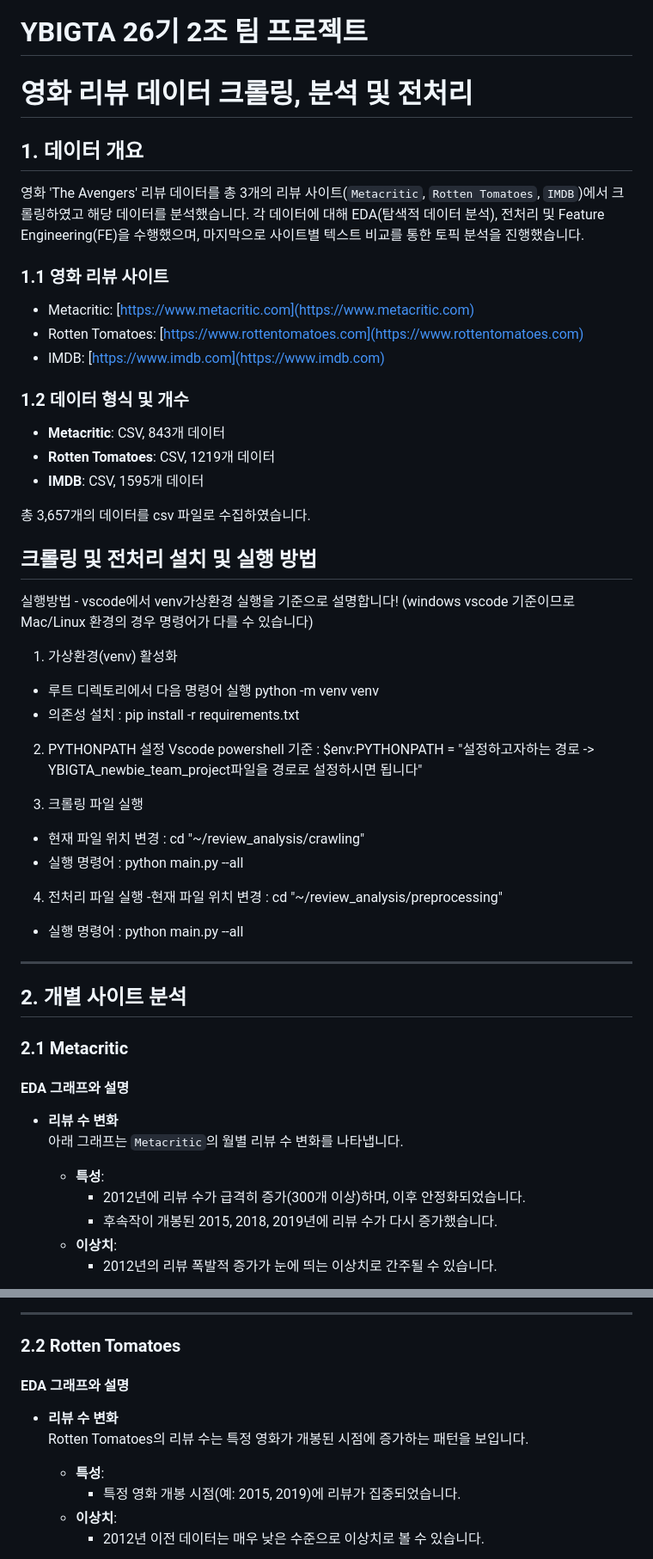
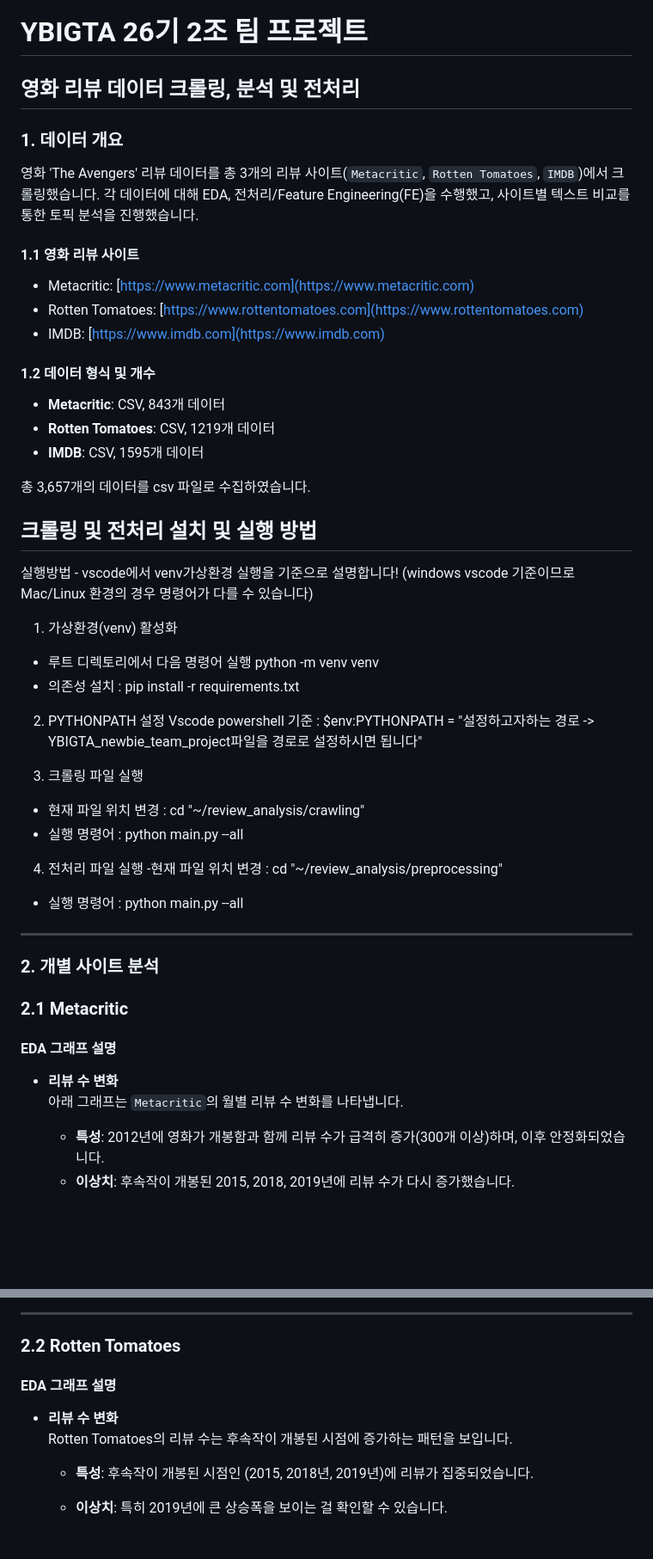
Before and after one commit to quant-jason/YBIGTA_newbie_team_project, a Markdown page: README.md, 2 parts joined by grey strips. Shown: that part at 86% size. Drawn GitHub-style; blank space fills up the shorter version.

Commit message:
docs: EDA, FE anaylsis into README

```diff
--- a/README.md
+++ b/README.md
@@ -1,62 +1,60 @@
 # YBIGTA 26기 2조 팀 프로젝트
 
-# **영화 리뷰 데이터 크롤링, 분석 및 전처리**
+## **영화 리뷰 데이터 크롤링, 분석 및 전처리**
 
-## **1. 데이터 개요**
+### 1. 데이터 개요
 
-영화 'The Avengers' 리뷰 데이터를 총 3개의 리뷰 사이트(`Metacritic`, `Rotten Tomatoes`, `IMDB`)에서 크롤링하였고 해당 데이터를 분석했습니다. 각 데이터에 대해 EDA(탐색적 데이터 분석), 전처리 및 Feature Engineering(FE)을 수행했으며, 마지막으로 사이트별 텍스트 비교를 통한 토픽 분석을 진행했습니다.
+영화 'The Avengers' 리뷰 데이터를 총 3개의 리뷰 사이트(`Metacritic`, `Rotten Tomatoes`, `IMDB`)에서 크롤링했습니다. 각 데이터에 대해 EDA, 전처리/Feature Engineering(FE)을 수행했고, 사이트별 텍스트 비교를 통한 토픽 분석을 진행했습니다.
 
-### **1.1 영화 리뷰 사이트**
+#### 1.1 영화 리뷰 사이트
+
 - Metacritic: [https://www.metacritic.com](https://www.metacritic.com)
 - Rotten Tomatoes: [https://www.rottentomatoes.com](https://www.rottentomatoes.com)
 - IMDB: [https://www.imdb.com](https://www.imdb.com)
 
-### **1.2 데이터 형식 및 개수**
+#### 1.2 데이터 형식 및 개수
+
 - **Metacritic**: CSV, 843개 데이터
 - **Rotten Tomatoes**: CSV, 1219개 데이터
 - **IMDB**: CSV, 1595개 데이터
 
 총 3,657개의 데이터를 csv 파일로 수집하였습니다.
 
-
-
-
-## 크롤링 및 전처리 설치 및 실행 방법
+## **크롤링 및 전처리 설치 및 실행 방법**
 
 실행방법 - vscode에서 venv가상환경 실행을 기준으로 설명합니다!
 (windows vscode 기준이므로 Mac/Linux 환경의 경우 명령어가 다를 수 있습니다)
 
 1. 가상환경(venv) 활성화
+
 - 루트 디렉토리에서 다음 명령어 실행 python -m venv venv
 - 의존성 설치 : pip install -r requirements.txt
 
 2. PYTHONPATH 설정
-Vscode powershell 기준 : $env:PYTHONPATH = "설정하고자하는 경로 -> YBIGTA_newbie_team_project파일을 경로로 설정하시면 됩니다"
+   Vscode powershell 기준 : $env:PYTHONPATH = "설정하고자하는 경로 -> YBIGTA_newbie_team_project파일을 경로로 설정하시면 됩니다"
 
 3. 크롤링 파일 실행
+
 - 현재 파일 위치 변경 : cd "~/review_analysis/crawling"
 - 실행 명령어 : python main.py --all
 
-4. 전처리 파일 실행
--현재 파일 위치 변경 : cd "~/review_analysis/preprocessing"
+4. 전처리 파일 실행 -현재 파일 위치 변경 : cd "~/review_analysis/preprocessing"
+
 - 실행 명령어 : python main.py --all
-
-
 
 ---
 
-## **2. 개별 사이트 분석**
+### **2. 개별 사이트 분석**
 
-### **2.1 Metacritic**
+### 2.1 Metacritic
 
-#### **EDA 그래프와 설명**
+#### **EDA 그래프 설명**
 
 - **리뷰 수 변화**
   아래 그래프는 `Metacritic`의 월별 리뷰 수 변화를 나타냅니다.
 
   - **특성**:
-    - 2012년에 리뷰 수가 급격히 증가(300개 이상)하며, 이후 안정화되었습니다.
-    - 후속작이 개봉된 2015, 2018, 2019년에 리뷰 수가 다시 증가했습니다.
+    2012년에 영화가 개봉함과 함께 리뷰 수가 급격히 증가(300개 이상)하며, 이후 안정화되었습니다.
   - **이상치**:
-    - 2012년의 리뷰 폭발적 증가가 눈에 띄는 이상치로 간주될 수 있습니다.
+    후속작이 개봉된 2015, 2018, 2019년에 리뷰 수가 다시 증가했습니다.
 
@@ -86,13 +84,11 @@ Vscode powershell 기준 : $env:PYTHONPATH = "설정하고자하는 경로 -> YB
 
 ### **2.2 Rotten Tomatoes**
 
-#### **EDA 그래프와 설명**
+#### **EDA 그래프 설명**
 
 - **리뷰 수 변화**
-  Rotten Tomatoes의 리뷰 수는 특정 영화가 개봉된 시점에 증가하는 패턴을 보입니다.
+  Rotten Tomatoes의 리뷰 수는 후속작이 개봉된 시점에 증가하는 패턴을 보입니다.
 
-  - **특성**:
-    - 특정 영화 개봉 시점(예: 2015, 2019)에 리뷰가 집중되었습니다.
-  - **이상치**:
-    - 2012년 이전 데이터는 매우 낮은 수준으로 이상치로 볼 수 있습니다.
+  - **특성**: 후속작이 개봉된 시점인 (2015, 2018년, 2019년)에 리뷰가 집중되었습니다.
+  - **이상치**: 특히 2019년에 큰 상승폭을 보이는 걸 확인할 수 있습니다.
 
```
Also changed, not shown: other parts of README.md (+57 -30 lines), review_analysis/plots/average reviews per weekday.png (deleted), review_analysis/plots/monthly review counts2.png (renamed from review_analysis/plots/시계열 시각화.png).
